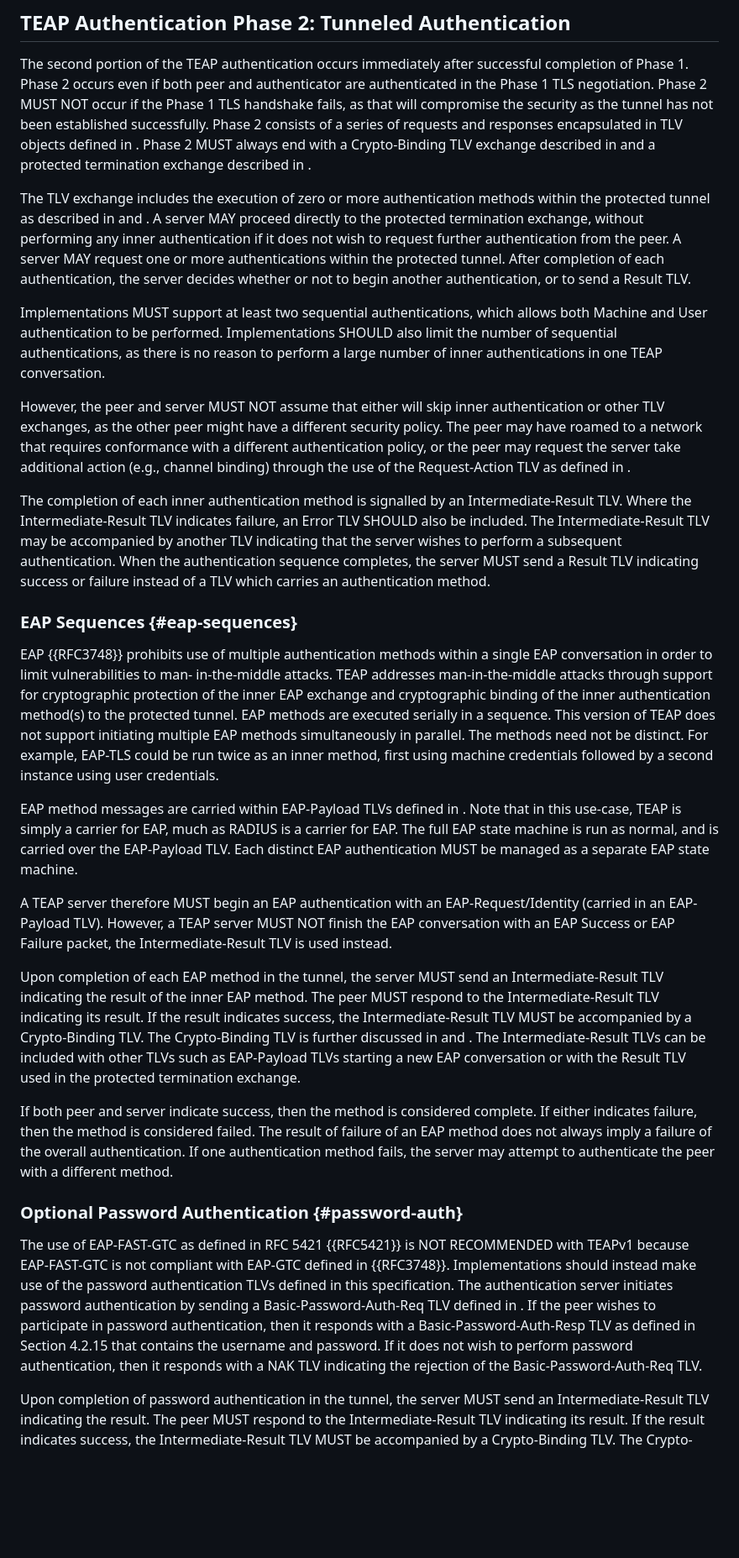
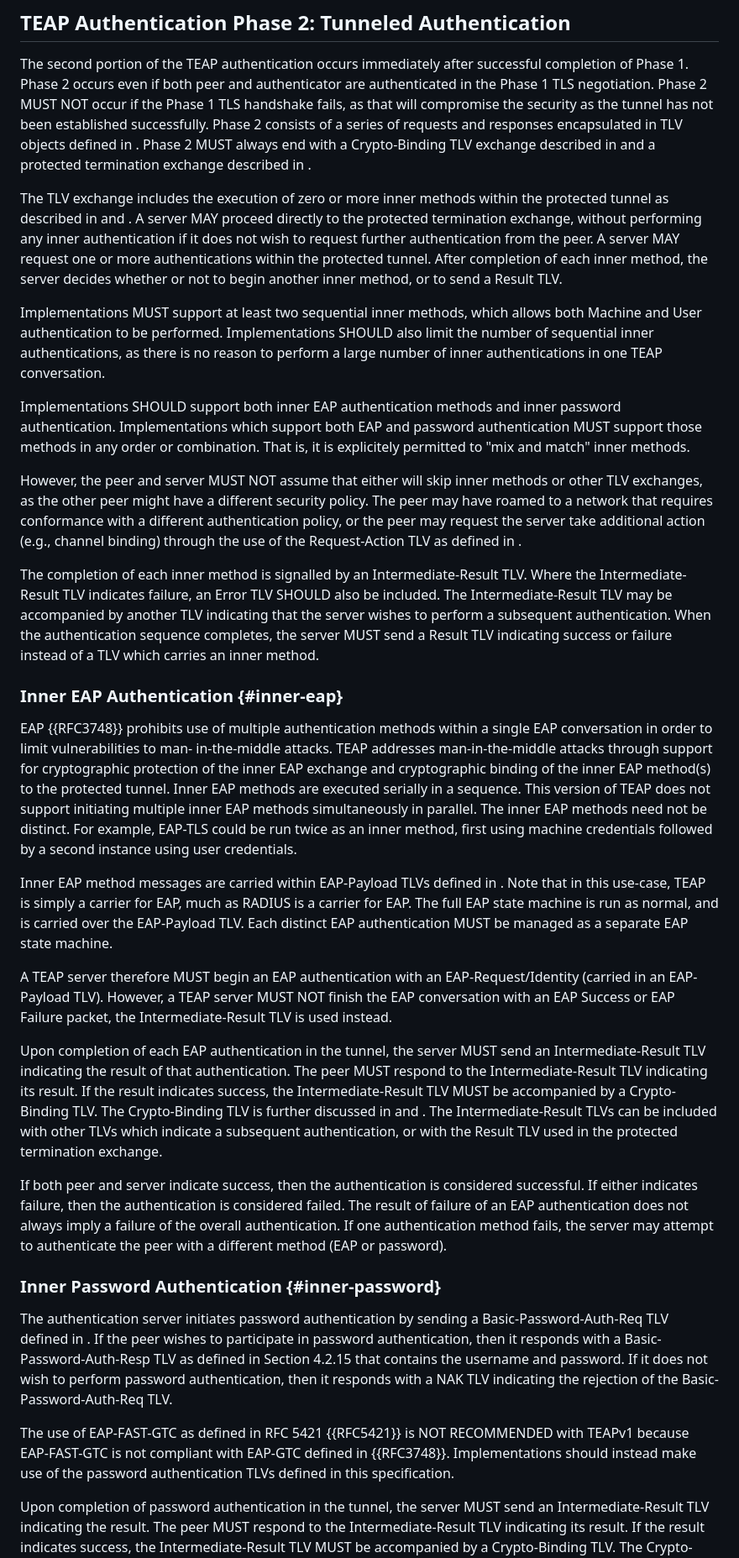
Before and after one commit to jsalowey/rfc7170bis, a Markdown page: draft-ietf-emu-rfc7170bis.md, the part around one of its changes. Shown at 84% size. Rendered like a GitHub page; blank space fills up the shorter version.

```diff
--- a/draft-ietf-emu-rfc7170bis.md
+++ b/draft-ietf-emu-rfc7170bis.md
@@ -559,54 +566,60 @@ requests and responses encapsulated in TLV objects defined in
 exchange described in [](#crypto-binding-tlv) and a protected termination
 exchange described in [](#protected-termination).
 
-The TLV exchange includes the execution of zero or more authentication
-methods within the protected tunnel as described in [](#eap-sequences)
-and [](#password-auth).  A server MAY proceed directly to the
+The TLV exchange includes the execution of zero or more inner
+methods within the protected tunnel as described in [](#inner-eap)
+and [](inner-password).  A server MAY proceed directly to the
 protected termination exchange, without performing any inner
 authentication if it does not wish to request further authentication
 from the peer.  A server MAY request one or more authentications
-within the protected tunnel.  After completion of each authentication,
-the server decides whether or not to begin another authentication, or
+within the protected tunnel.  After completion of each inner method,
+the server decides whether or not to begin another inner method, or
 to send a Result TLV.
 
-Implementations MUST support at least two sequential authentications,
+Implementations MUST support at least two sequential inner methods,
 which allows both Machine and User authentication to be performed.
-Implementations SHOULD also limit the number of sequential
+Implementations SHOULD also limit the number of sequential inner
 authentications, as there is no reason to perform a large number of inner
 authentications in one TEAP conversation.
 
+Implementations SHOULD support both inner EAP authentication methods
+and inner password authentication.  Implementations which support both
+EAP and password authentication MUST support those methods in any
+order or combination.  That is, it is explicitely permitted to "mix
+and match" inner methods.
+
 However, the peer and server MUST NOT assume that either will skip
-inner authentication or other TLV exchanges, as the other peer might have
+inner methods or other TLV exchanges, as the other peer might have
 a different security policy.  The peer may have roamed to a network
 that requires conformance with a different authentication policy, or
 the peer may request the server take additional action (e.g., channel
 binding) through the use of the Request-Action TLV as defined in
 [](#request-action-tlv).
 
-The completion of each inner authentication method is signalled by an
+The completion of each inner method is signalled by an
 Intermediate-Result TLV.  Where the Intermediate-Result TLV indicates
 failure, an Error TLV SHOULD also be included.  The
 Intermediate-Result TLV may be accompanied by another TLV indicating
 that the server wishes to perform a subsequent authentication.  When
 the authentication sequence completes, the server MUST send a Result
 TLV indicating success or failure instead of a TLV which carries an
-authentication method.
-
-### EAP Sequences {#eap-sequences}
+inner method.
+
+### Inner EAP Authentication {#inner-eap}
 
 EAP {{RFC3748}} prohibits use of multiple authentication methods within
 a single EAP conversation in order to limit vulnerabilities to man-
 in-the-middle attacks.  TEAP addresses man-in-the-middle attacks
 through support for cryptographic protection of the inner EAP
-exchange and cryptographic binding of the inner authentication
-method(s) to the protected tunnel.  EAP methods are executed serially
+exchange and cryptographic binding of the inner EAP
+method(s) to the protected tunnel.  Inner EAP methods are executed serially
 in a sequence.  This version of TEAP does not support initiating
-multiple EAP methods simultaneously in parallel.  The methods need
+multiple inner EAP methods simultaneously in parallel.  The inner EAP methods need
 not be distinct.  For example, EAP-TLS could be run twice as an inner
 method, first using machine credentials followed by a second instance
 using user credentials.
 
-EAP method messages are carried within EAP-Payload TLVs defined in
+Inner EAP method messages are carried within EAP-Payload TLVs defined in
 [](#eap-payload-tlv).  Note that in this use-case, TEAP is simply a
 carrier for EAP, much as RADIUS is a carrier for EAP.  The full EAP
 state machine is run as normal, and is carried over the EAP-Payload
@@ -618,37 +631,39 @@ EAP-Request/Identity (carried in an EAP-Payload TLV).  However, a TEAP
 server MUST NOT finish the EAP conversation with an EAP Success or EAP
 Failure packet, the Intermediate-Result TLV is used instead.
 
-Upon completion of each EAP method in the tunnel, the server MUST send
-an Intermediate-Result TLV indicating the result of the inner EAP method.  The peer MUST
+Upon completion of each EAP authentication in the tunnel, the server MUST send
+an Intermediate-Result TLV indicating the result of that authentication.  The peer MUST
 respond to the Intermediate-Result TLV indicating its result.  If the
 result indicates success, the Intermediate-Result TLV MUST be
 accompanied by a Crypto-Binding TLV.  The Crypto-Binding TLV is
 further discussed in [](#crypto-binding-tlv) and
 [](#computing-compound-mac).  The Intermediate-Result TLVs can be
-included with other TLVs such as EAP-Payload TLVs starting a new EAP
-conversation or with the Result TLV used in the protected termination
+included with other TLVs which indicate a subsequent authentication,
+or with the Result TLV used in the protected termination
 exchange.
 
-If both peer and server indicate success, then the method is
-considered complete.  If either indicates failure, then the method is
-considered failed.  The result of failure of an EAP method does not
+If both peer and server indicate success, then the authentication is
+considered successful.  If either indicates failure, then the authentication is
+considered failed.  The result of failure of an EAP authentication does not
 always imply a failure of the overall authentication.  If one
 authentication method fails, the server may attempt to authenticate
-the peer with a different method.
-
-### Optional Password Authentication {#password-auth}
-
-The use of EAP-FAST-GTC as defined in RFC 5421 {{RFC5421}} is NOT
-RECOMMENDED with TEAPv1 because EAP-FAST-GTC is not compliant with
-EAP-GTC defined in {{RFC3748}}.  Implementations should instead make
-use of the password authentication TLVs defined in this
-specification.  The authentication server initiates password
+the peer with a different method (EAP or password).
+
+### Inner Password Authentication {#inner-password}
+
+The authentication server initiates password
 authentication by sending a Basic-Password-Auth-Req TLV defined in
 [](#bp-auth-req-tlv).  If the peer wishes to participate in password
 authentication, then it responds with a Basic-Password-Auth-Resp TLV
 as defined in Section 4.2.15 that contains the username and password.
 If it does not wish to perform password authentication, then it
 responds with a NAK TLV indicating the rejection of the Basic-Password-Auth-Req TLV.
+
+The use of EAP-FAST-GTC as defined in RFC 5421 {{RFC5421}} is NOT
+RECOMMENDED with TEAPv1 because EAP-FAST-GTC is not compliant with
+EAP-GTC defined in {{RFC3748}}.  Implementations should instead make
+use of the password authentication TLVs defined in this
+specification.
 
 Upon completion of password authentication in
 the tunnel, the server MUST send an Intermediate-Result TLV
```
Also changed, not shown: other parts of draft-ietf-emu-rfc7170bis.md (+62 -57 lines).
